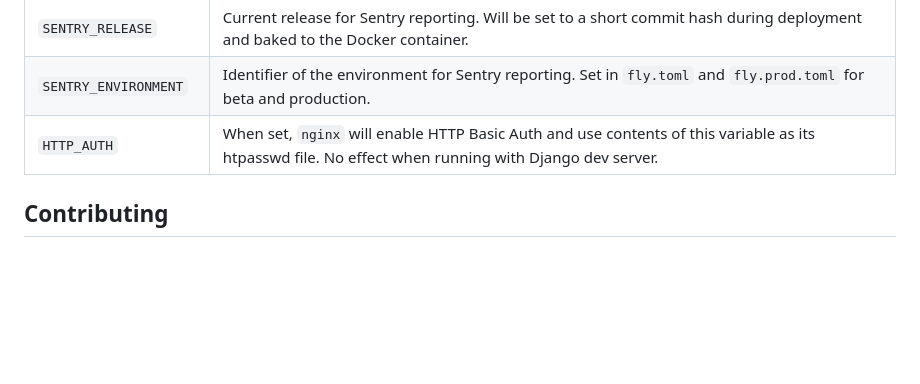
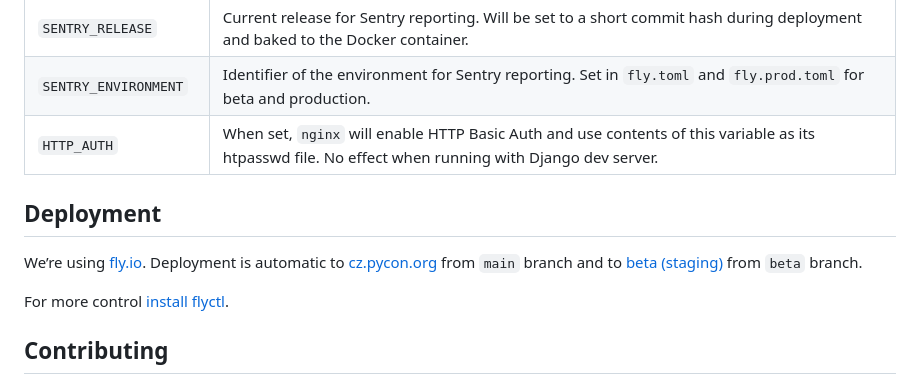
Before and after one commit to pyvec/cz.pycon.org, a Markdown page: README.md, the part around the change. Drawn GitHub-style; blank space fills up the shorter version.

Commit message:
doc: basic info about deployment

```diff
--- a/README.md
+++ b/README.md
@@ -60,6 +60,13 @@ are already set in the provided `docker-compose.yaml`.
 | `SENTRY_ENVIRONMENT`  | Identifier of the environment for Sentry reporting. Set in `fly.toml` and `fly.prod.toml` for beta and production.                                   |
 | `HTTP_AUTH`           | When set, `nginx` will enable HTTP Basic Auth and use contents of this variable as its htpasswd file. No effect when running with Django dev server. |
 
+## Deployment
+
+We’re using [fly.io](https://fly.io). Deployment is automatic to [cz.pycon.org](https://cz.pycon.org) from `main` branch and to [beta (staging)](https://pycon-cz-beta.fly.dev) from `beta` branch.
+
+For more control [install flyctl](https://fly.io/docs/hands-on/install-flyctl/).
+
+
 ## Contributing
 If you want to contribute, please run `make lint` before pushing BE code to format it. This step will be automated in the future.
 
```
